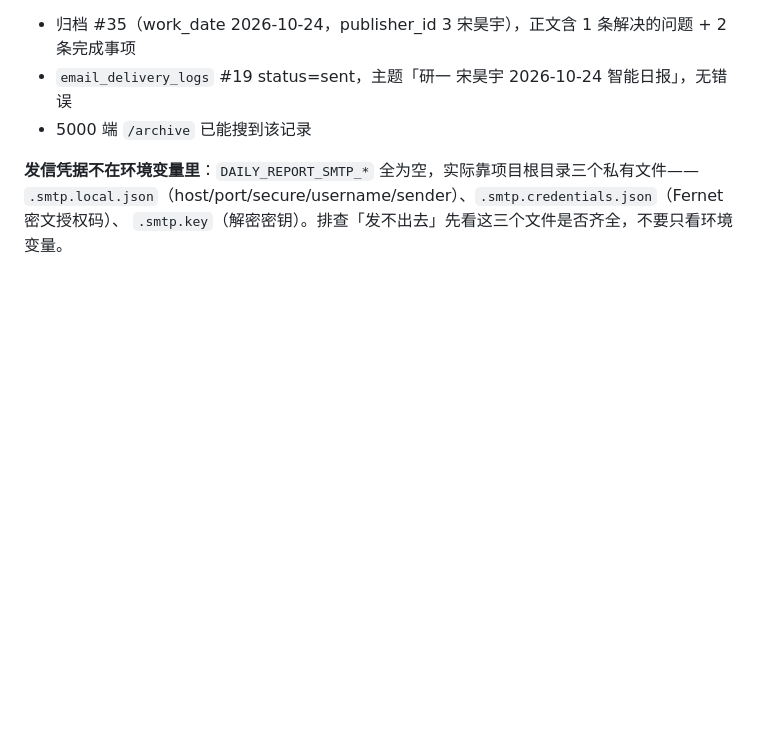
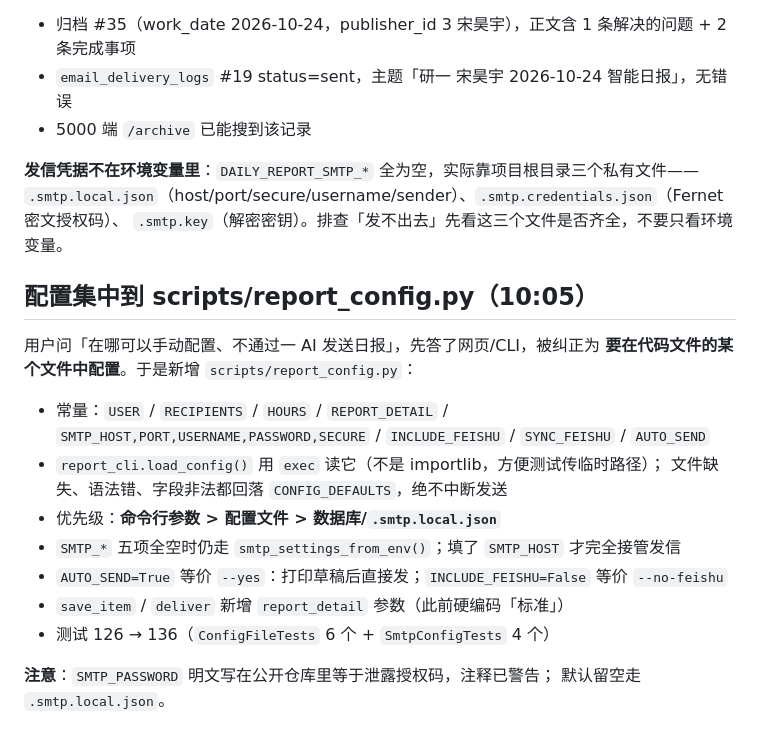
Before and after one commit to Yuuu2026/Smart-Daily-Report-System, a Markdown page: .workbuddy/memory/2026-10-24.md, the part around the change. Drawn GitHub-style; blank space fills up the shorter version.

Commit message:
记忆：配置文件优先级与 SMTP 覆盖口径

```diff
--- a/.workbuddy/memory/2026-10-24.md
+++ b/.workbuddy/memory/2026-10-24.md
@@ -47,3 +47,21 @@
 **发信凭据不在环境变量里**：`DAILY_REPORT_SMTP_*` 全为空，实际靠项目根目录三个私有文件——
 `.smtp.local.json`（host/port/secure/username/sender）、`.smtp.credentials.json`（Fernet 密文授权码）、
 `.smtp.key`（解密密钥）。排查「发不出去」先看这三个文件是否齐全，不要只看环境变量。
+
+## 配置集中到 scripts/report_config.py（10:05）
+
+用户问「在哪可以手动配置、不通过一 AI 发送日报」，先答了网页/CLI，被纠正为
+**要在代码文件的某个文件中配置**。于是新增 `scripts/report_config.py`：
+
+- 常量：`USER` / `RECIPIENTS` / `HOURS` / `REPORT_DETAIL` /
+  `SMTP_HOST,PORT,USERNAME,PASSWORD,SECURE` / `INCLUDE_FEISHU` / `SYNC_FEISHU` / `AUTO_SEND`
+- `report_cli.load_config()` 用 `exec` 读它（不是 importlib，方便测试传临时路径）；
+  文件缺失、语法错、字段非法都回落 `CONFIG_DEFAULTS`，绝不中断发送
+- 优先级：**命令行参数 > 配置文件 > 数据库/`.smtp.local.json`**
+- `SMTP_*` 五项全空时仍走 `smtp_settings_from_env()`；填了 `SMTP_HOST` 才完全接管发信
+- `AUTO_SEND=True` 等价 `--yes`：打印草稿后直接发；`INCLUDE_FEISHU=False` 等价 `--no-feishu`
+- `save_item` / `deliver` 新增 `report_detail` 参数（此前硬编码「标准」）
+- 测试 126 → 136（`ConfigFileTests` 6 个 + `SmtpConfigTests` 4 个）
+
+**注意**：`SMTP_PASSWORD` 明文写在公开仓库里等于泄露授权码，注释已警告；
+默认留空走 `.smtp.local.json`。
```
